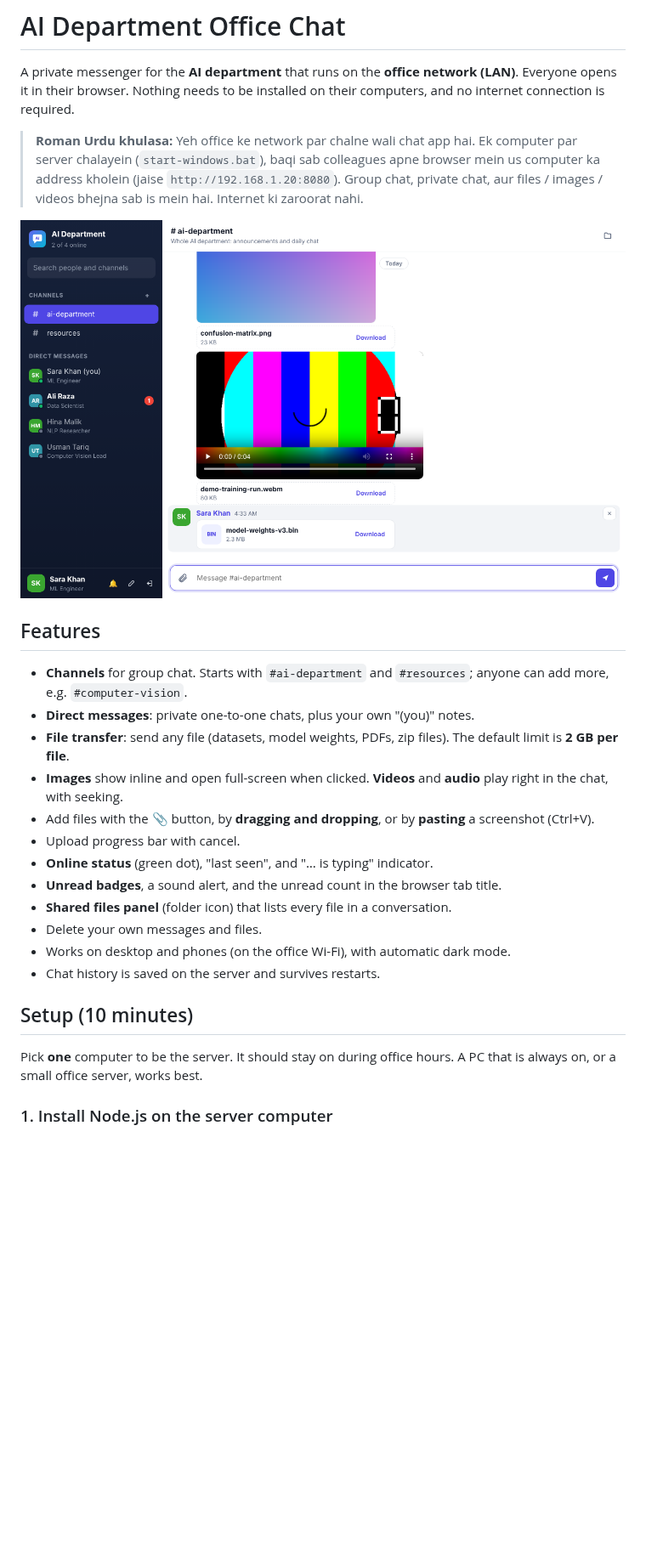
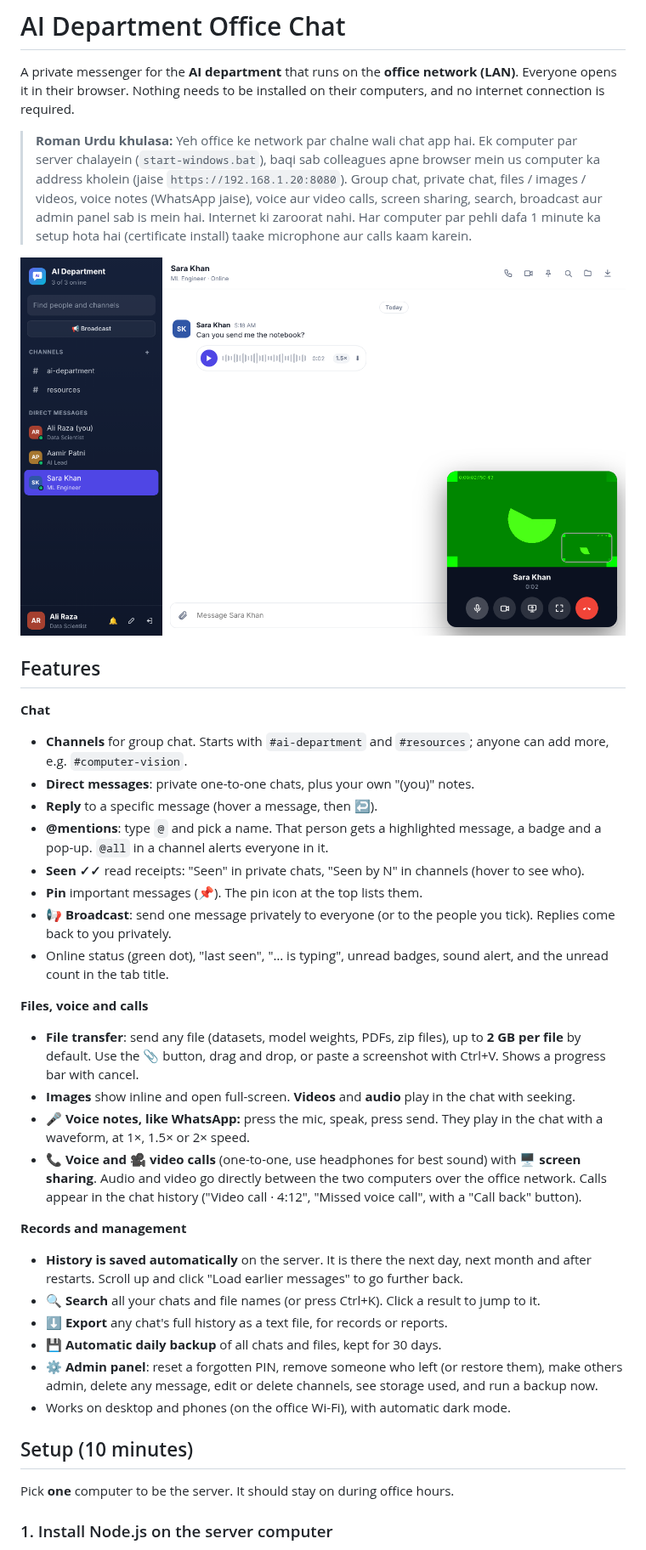
Before and after one commit to promo-madani/madani, a Markdown page: office-chat/README.md, the part around one of its changes. Shown at 85% size. Rendered like a GitHub page; pictures changed too: office-chat/docs/screenshot.png; blank space fills up the shorter version.

```diff
--- a/office-chat/README.md
+++ b/office-chat/README.md
@@ -6,30 +6,49 @@ and no internet connection is required.
 
 > **Roman Urdu khulasa:** Yeh office ke network par chalne wali chat app hai. Ek computer
 > par server chalayein (`start-windows.bat`), baqi sab colleagues apne browser mein us
-> computer ka address kholein (jaise `http://192.168.1.20:8080`). Group chat, private
-> chat, aur files / images / videos bhejna sab is mein hai. Internet ki zaroorat nahi.
+> computer ka address kholein (jaise `https://192.168.1.20:8080`). Group chat, private
+> chat, files / images / videos, voice notes (WhatsApp jaise), voice aur video calls,
+> screen sharing, search, broadcast aur admin panel sab is mein hai. Internet ki zaroorat nahi.
+> Har computer par pehli dafa 1 minute ka setup hota hai (certificate install) taake
+> microphone aur calls kaam karein.
 
 ![Office chat: channel with image, video and file sharing](docs/screenshot.png)
 
 ## Features
 
+**Chat**
 - **Channels** for group chat. Starts with `#ai-department` and `#resources`; anyone can add more, e.g. `#computer-vision`.
 - **Direct messages**: private one-to-one chats, plus your own "(you)" notes.
-- **File transfer**: send any file (datasets, model weights, PDFs, zip files). The default limit is **2 GB per file**.
-- **Images** show inline and open full-screen when clicked. **Videos** and **audio** play right in the chat, with seeking.
-- Add files with the 📎 button, by **dragging and dropping**, or by **pasting** a screenshot (Ctrl+V).
-- Upload progress bar with cancel.
-- **Online status** (green dot), "last seen", and "… is typing" indicator.
-- **Unread badges**, a sound alert, and the unread count in the browser tab title.
-- **Shared files panel** (folder icon) that lists every file in a conversation.
-- Delete your own messages and files.
+- **Reply** to a specific message (hover a message, then ↩).
+- **@mentions**: type `@` and pick a name. That person gets a highlighted message, a badge and a pop-up.
+  `@all` in a channel alerts everyone in it.
+- **Seen ✓✓** read receipts: "Seen" in private chats, "Seen by N" in channels (hover to see who).
+- **Pin** important messages (📌). The pin icon at the top lists them.
+- **📢 Broadcast**: send one message privately to everyone (or to the people you tick). Replies come back to you privately.
+- Online status (green dot), "last seen", "… is typing", unread badges, sound alert, and the unread count in the tab title.
+
+**Files, voice and calls**
+- **File transfer**: send any file (datasets, model weights, PDFs, zip files), up to **2 GB per file** by default.
+  Use the 📎 button, drag and drop, or paste a screenshot with Ctrl+V. Shows a progress bar with cancel.
+- **Images** show inline and open full-screen. **Videos** and **audio** play in the chat with seeking.
+- **🎤 Voice notes, like WhatsApp:** press the mic, speak, press send. They play in the chat with a waveform, at 1×, 1.5× or 2× speed.
+- **📞 Voice and 🎥 video calls** (one-to-one, use headphones for best sound) with **🖥️ screen sharing**.
+  Audio and video go directly between the two computers over the office network.
+  Calls appear in the chat history ("Video call · 4:12", "Missed voice call", with a "Call back" button).
+
+**Records and management**
+- **History is saved automatically** on the server. It is there the next day, next month and after restarts.
+  Scroll up and click "Load earlier messages" to go further back.
+- **🔍 Search** all your chats and file names (or press Ctrl+K). Click a result to jump to it.
+- **⬇ Export** any chat's full history as a text file, for records or reports.
+- **💾 Automatic daily backup** of all chats and files, kept for 30 days.
+- **⚙️ Admin panel**: reset a forgotten PIN, remove someone who left (or restore them), make others admin,
+  delete any message, edit or delete channels, see storage used, and run a backup now.
 - Works on desktop and phones (on the office Wi-Fi), with automatic dark mode.
-- Chat history is saved on the server and survives restarts.
 
 ## Setup (10 minutes)
 
 Pick **one** computer to be the server. It should stay on during office hours.
-A PC that is always on, or a small office server, works best.
 
 ### 1. Install Node.js on the server computer
 
```
Also changed, not shown: other parts of office-chat/README.md (+67 -30 lines), 10 other files.
